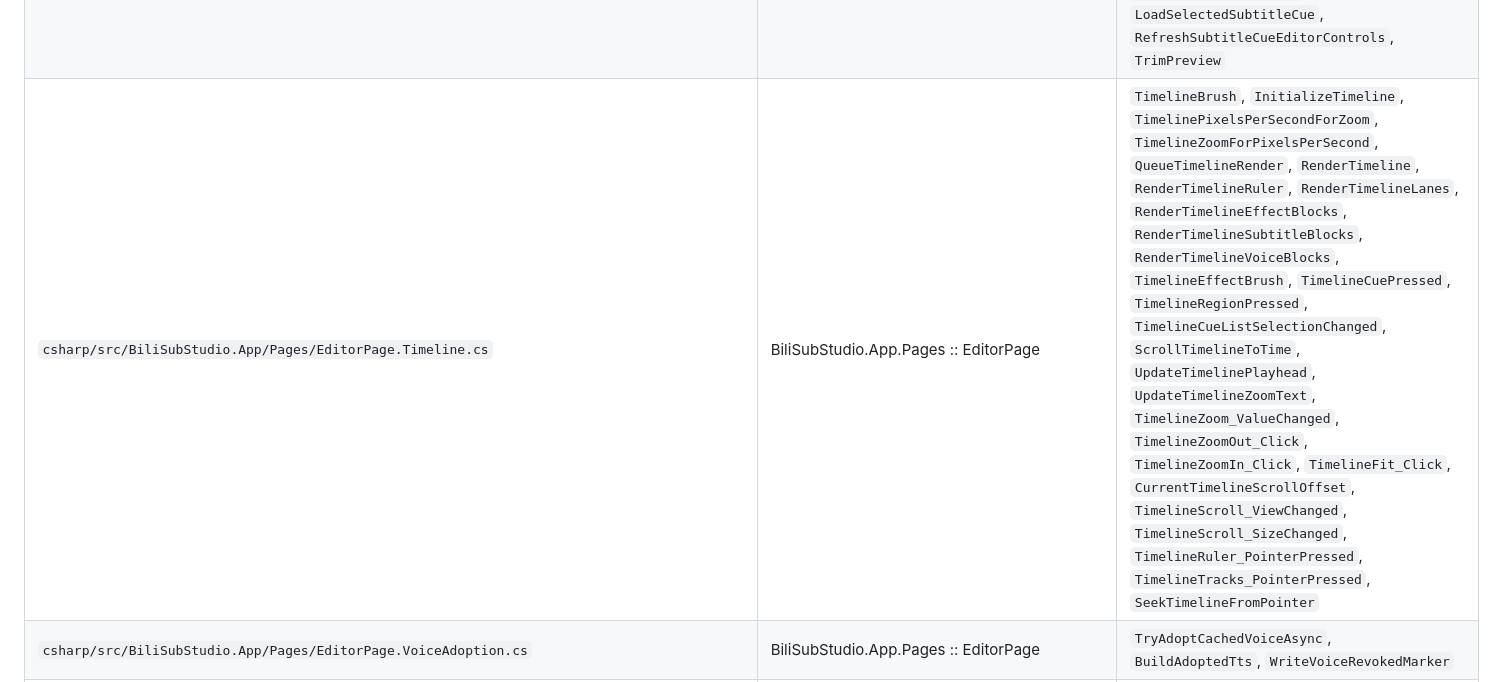
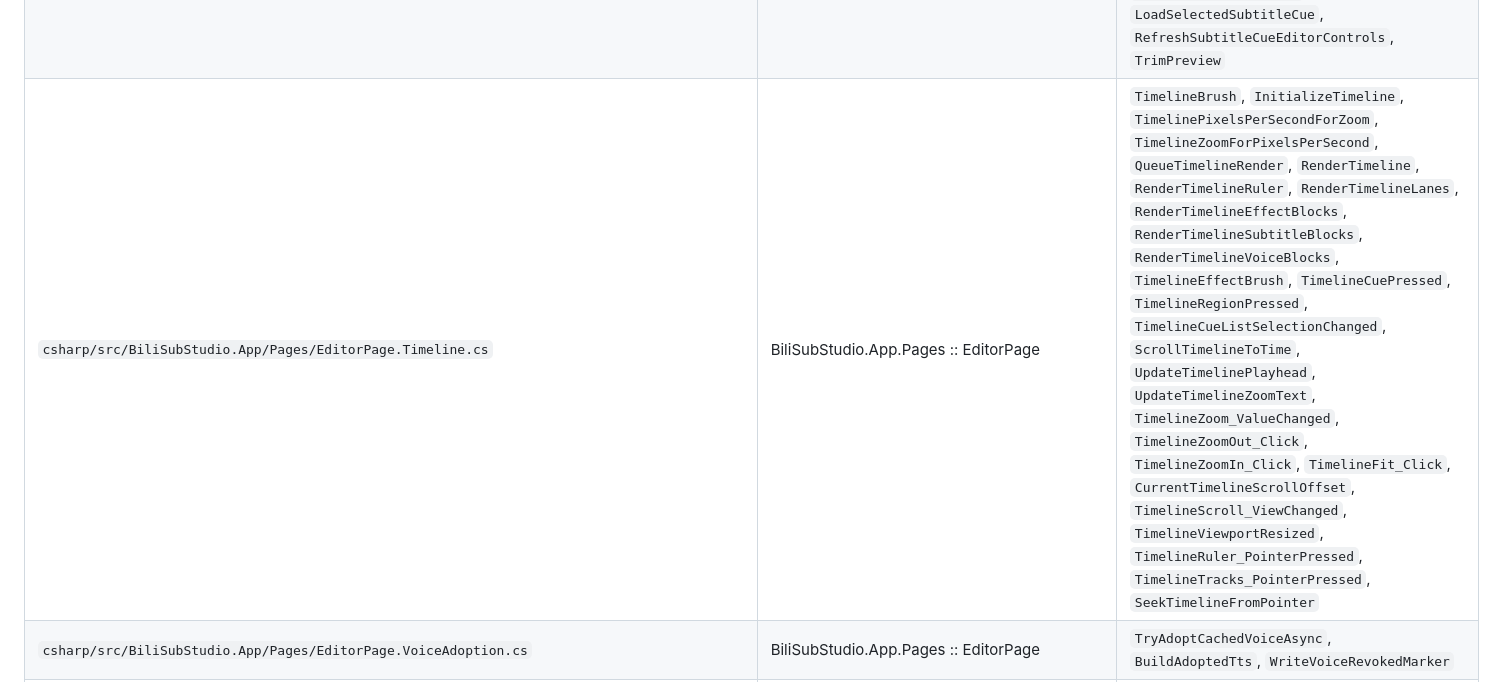
Before and after one commit to wan1778/BiliSub-Studio, a Markdown page: docs/migration/CSHARP_CODE_MAP.generated.md, the part around the change. Drawn GitHub-style.

Commit message:
chore: regenerate code map after timeline contract fixes

```diff
--- a/docs/migration/CSHARP_CODE_MAP.generated.md
+++ b/docs/migration/CSHARP_CODE_MAP.generated.md
@@ -144,7 +144,7 @@ Files: **165** · declared methods: **2130**
 | `csharp/src/BiliSubStudio.App/Pages/EditorPage.ProjectList.cs` | BiliSubStudio.App.Pages :: EditorPage | `InitializeProjectList`, `ShowProjectListAsync`, `ShowProjectListSurface`, `ShowWorkspaceSurface`, `RefreshProjectListAsync`, `LoadProjectThumbnailsAsync`, `ProjectThumbnailPath`, `DecodeProjectThumbnailAsync`, `CancelProjectThumbnailLoading`, `NewProject_Click`, `BackToProjects_Click`, `RefreshProjects_Click`, `ProjectGridView_ItemClick`, `OpenProjectMenu_Click`, `OpenProjectItemAsync`, `RelinkProjectItemAsync`, `RenameProjectMenu_Click`, `DeleteProjectMenu_Click`, `UpdateProjectListState`, `CreateDeleteProjectDialog`, `ClearDeletedActiveProjectAsync`, `OpenProjectFolderMenu_Click` |
 | `csharp/src/BiliSubStudio.App/Pages/EditorPage.ProjectPersistence.cs` | BiliSubStudio.App.Pages :: EditorPage | `DiscardOpenProjectForForcedClose`, `FlushForAppCloseAsync` |
 | `csharp/src/BiliSubStudio.App/Pages/EditorPage.SubtitleCueEditing.cs` | BiliSubStudio.App.Pages :: EditorPage | `SyncSubtitleCueEditorAsync`, `SubtitleCueList_SelectionChanged`, `SeekEditorToSubtitleCueAsync`, `SubtitleManualText_TextChanged`, `SubtitlePreviewText`, `SubtitleSaveCue_Click`, `SaveCurrentSubtitleCueAsync`, `MarkTranslatedOutputStale`, `SubtitleSaveSrt_Click`, `SaveVietnameseSrtAsync`, `RewriteVietnameseSrtAsync`, `RenderSubtitleCueList`, `LoadSelectedSubtitleCue`, `RefreshSubtitleCueEditorControls`, `TrimPreview` |
-| `csharp/src/BiliSubStudio.App/Pages/EditorPage.Timeline.cs` | BiliSubStudio.App.Pages :: EditorPage | `TimelineBrush`, `InitializeTimeline`, `TimelinePixelsPerSecondForZoom`, `TimelineZoomForPixelsPerSecond`, `QueueTimelineRender`, `RenderTimeline`, `RenderTimelineRuler`, `RenderTimelineLanes`, `RenderTimelineEffectBlocks`, `RenderTimelineSubtitleBlocks`, `RenderTimelineVoiceBlocks`, `TimelineEffectBrush`, `TimelineCuePressed`, `TimelineRegionPressed`, `TimelineCueListSelectionChanged`, `ScrollTimelineToTime`, `UpdateTimelinePlayhead`, `UpdateTimelineZoomText`, `TimelineZoom_ValueChanged`, `TimelineZoomOut_Click`, `TimelineZoomIn_Click`, `TimelineFit_Click`, `CurrentTimelineScrollOffset`, `TimelineScroll_ViewChanged`, `TimelineScroll_SizeChanged`, `TimelineRuler_PointerPressed`, `TimelineTracks_PointerPressed`, `SeekTimelineFromPointer` |
+| `csharp/src/BiliSubStudio.App/Pages/EditorPage.Timeline.cs` | BiliSubStudio.App.Pages :: EditorPage | `TimelineBrush`, `InitializeTimeline`, `TimelinePixelsPerSecondForZoom`, `TimelineZoomForPixelsPerSecond`, `QueueTimelineRender`, `RenderTimeline`, `RenderTimelineRuler`, `RenderTimelineLanes`, `RenderTimelineEffectBlocks`, `RenderTimelineSubtitleBlocks`, `RenderTimelineVoiceBlocks`, `TimelineEffectBrush`, `TimelineCuePressed`, `TimelineRegionPressed`, `TimelineCueListSelectionChanged`, `ScrollTimelineToTime`, `UpdateTimelinePlayhead`, `UpdateTimelineZoomText`, `TimelineZoom_ValueChanged`, `TimelineZoomOut_Click`, `TimelineZoomIn_Click`, `TimelineFit_Click`, `CurrentTimelineScrollOffset`, `TimelineScroll_ViewChanged`, `TimelineViewportResized`, `TimelineRuler_PointerPressed`, `TimelineTracks_PointerPressed`, `SeekTimelineFromPointer` |
 | `csharp/src/BiliSubStudio.App/Pages/EditorPage.VoiceAdoption.cs` | BiliSubStudio.App.Pages :: EditorPage | `TryAdoptCachedVoiceAsync`, `BuildAdoptedTts`, `WriteVoiceRevokedMarker` |
 | `csharp/src/BiliSubStudio.App/Pages/EditorPage.VoiceArtifacts.cs` | BiliSubStudio.App.Pages :: EditorPage | `StartVoiceArtifactMonitor`, `StopVoiceArtifactMonitor`, `VoiceArtifactMonitor_Tick`, `VoiceArtifactWatcher_Deleted`, `VoiceArtifactWatcher_Renamed`, `QueueVoiceArtifactReconcile`, `IsReferencedVoiceArtifact`, `ReconcileMissingVoiceArtifacts`, `ExitPreviewAfterVoiceArtifactLossAsync`, `MissingFile`, `SamePath` |
 | `csharp/src/BiliSubStudio.App/Pages/EditorPage.VoiceCuePreview.cs` | BiliSubStudio.App.Pages :: VoiceCuePreviewItem, EditorPage | `VoiceCuePreviewItem`, `RefreshVoiceCuePreview`, `CreateVoiceCuePreviewItem`, `CreateVoiceCuePreviewItem`, `VoiceCuePreview_Click`, `VoiceCuePreview_MediaOpened`, `VoiceCuePreviewStopTimer_Tick`, `VoiceCuePreview_MediaEnded`, `VoiceCuePreview_MediaFailed`, `StopVoiceCuePreview`, `CleanupVoiceCuePreview`, `FormatVoiceCueTime` |
```
